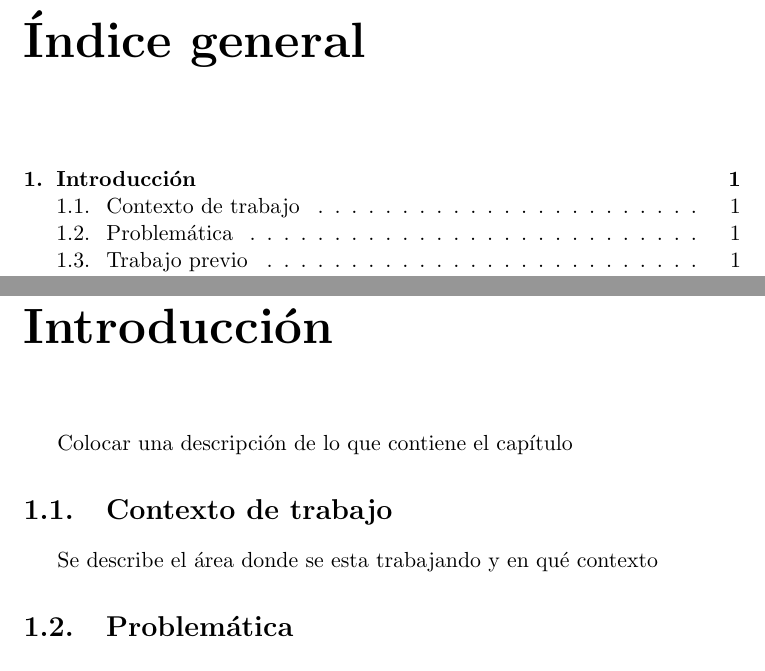
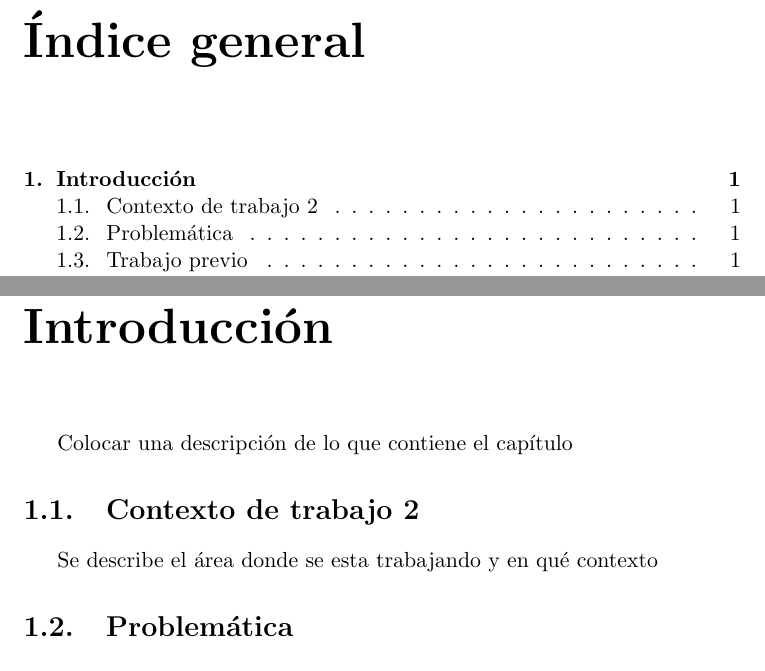
Before and after one commit to Steven0110/TT2018-A002, a LaTeX document (tituloTT-numeroTT-MobileD/nombreTT-numeroDeTT.tex, which reads tituloTT-numeroTT-MobileD/introduccion/secciones/contextoDeTrabajo.tex): two parts of pages 3 and 6 of 7, joined at a grey line, cut so that both start at the same text. Compiled offline with pdfLaTeX.

Commit message:
Cambio en contexto de trabajo

```diff
--- a/tituloTT-numeroTT-MobileD/introduccion/secciones/contextoDeTrabajo.tex
+++ b/tituloTT-numeroTT-MobileD/introduccion/secciones/contextoDeTrabajo.tex
@@ -1,3 +1,3 @@
-\section{Contexto de trabajo}
+\section{Contexto de trabajo 2}
 
 Se describe el área donde se esta trabajando y en qué contexto
```
Also changed, not shown: tituloTT-numeroTT-MobileD/nombreTT-numeroDeTT.pdf, 6 other files.
